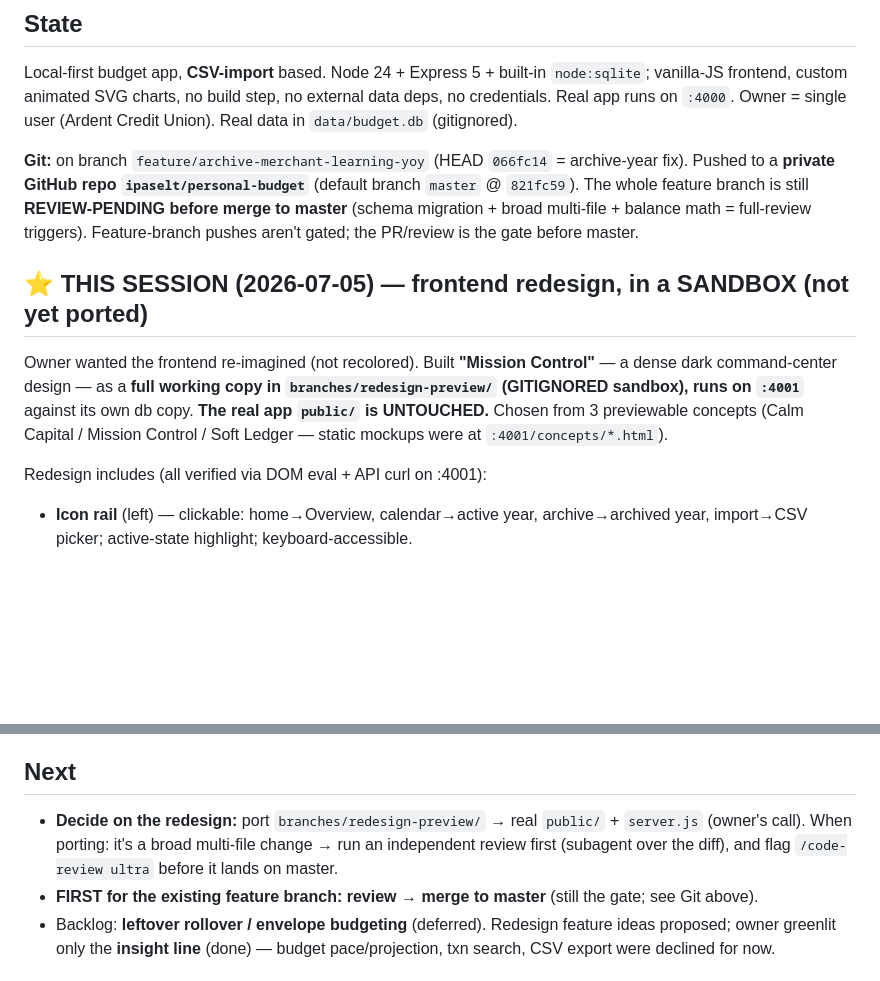
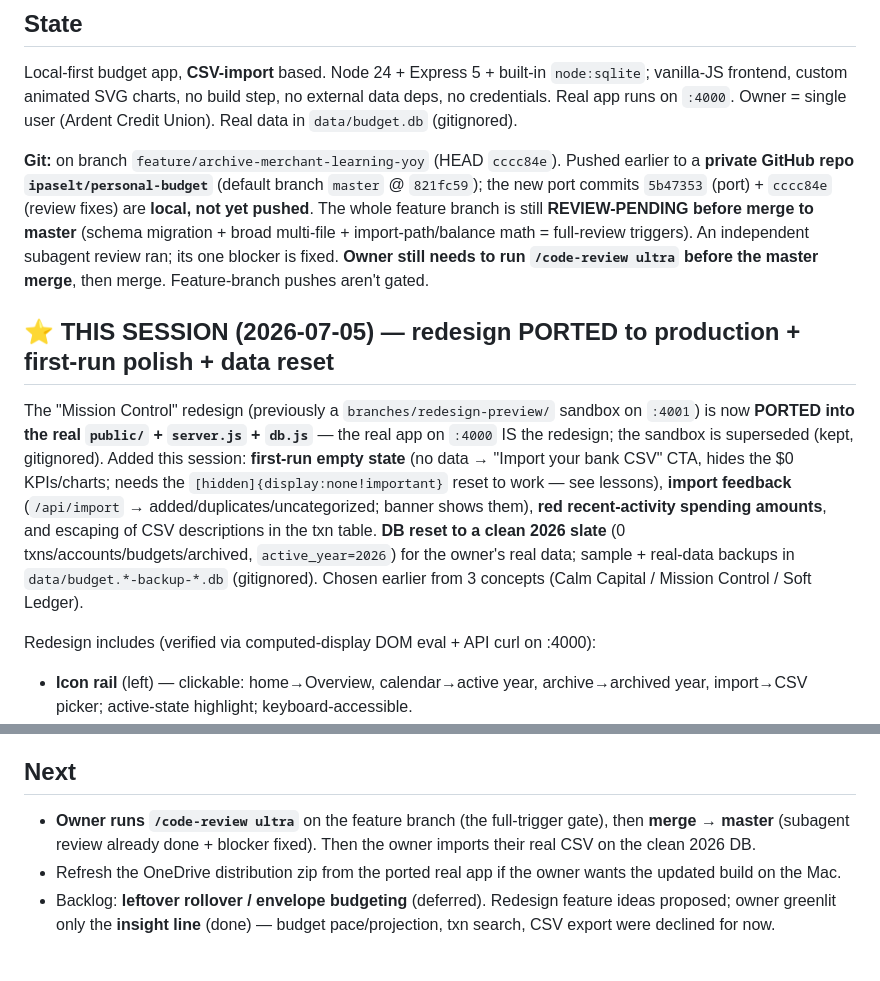
Before and after one commit to ipaselt/personal-budget, a Markdown page: memory/primer.md, 2 parts joined by grey strips. Rendered like a GitHub page; blank space fills up the shorter version.

Commit message:
Docs: redesign ported to production; data reset; verification lesson
Update CLAUDE.md + primer to reflect the Mission Control redesign now living
in real public/server.js/db.js (sandbox superseded), the clean 2026 DB reset,
and the pending /code-review ultra gate before the master merge. Add a lessons
entry: verify visual show/hide by computed display, not el.hidden (the attribute
can be set while author CSS keeps the element rendered).

Co-Authored-By: Claude Opus 4.8 <noreply@anthropic.com>

```diff
--- a/memory/primer.md
+++ b/memory/primer.md
@@ -6,18 +6,25 @@ Local-first budget app, **CSV-import** based. Node 24 + Express 5 + built-in `no
 frontend, custom animated SVG charts, no build step, no external data deps, no credentials. Real app runs
 on `:4000`. Owner = single user (Ardent Credit Union). Real data in `data/budget.db` (gitignored).
 
-**Git:** on branch `feature/archive-merchant-learning-yoy` (HEAD `066fc14` = archive-year fix). Pushed to a
-**private GitHub repo `ipaselt/personal-budget`** (default branch `master` @ `821fc59`). The whole feature
-branch is still **REVIEW-PENDING before merge to master** (schema migration + broad multi-file + balance math
-= full-review triggers). Feature-branch pushes aren't gated; the PR/review is the gate before master.
+**Git:** on branch `feature/archive-merchant-learning-yoy` (HEAD `cccc84e`). Pushed earlier to a
+**private GitHub repo `ipaselt/personal-budget`** (default branch `master` @ `821fc59`); the new port commits
+`5b47353` (port) + `cccc84e` (review fixes) are **local, not yet pushed**. The whole feature branch is still
+**REVIEW-PENDING before merge to master** (schema migration + broad multi-file + import-path/balance math =
+full-review triggers). An independent subagent review ran; its one blocker is fixed. **Owner still needs to
+run `/code-review ultra` before the master merge**, then merge. Feature-branch pushes aren't gated.
 
-## ⭐ THIS SESSION (2026-07-05) — frontend redesign, in a SANDBOX (not yet ported)
-Owner wanted the frontend re-imagined (not recolored). Built **"Mission Control"** — a dense dark
-command-center design — as a **full working copy in `branches/redesign-preview/` (GITIGNORED sandbox), runs
-on `:4001`** against its own db copy. **The real app `public/` is UNTOUCHED.** Chosen from 3 previewable
-concepts (Calm Capital / Mission Control / Soft Ledger — static mockups were at `:4001/concepts/*.html`).
+## ⭐ THIS SESSION (2026-07-05) — redesign PORTED to production + first-run polish + data reset
+The "Mission Control" redesign (previously a `branches/redesign-preview/` sandbox on `:4001`) is now **PORTED
+into the real `public/` + `server.js` + `db.js`** — the real app on `:4000` IS the redesign; the sandbox is
+superseded (kept, gitignored). Added this session: **first-run empty state** (no data → "Import your bank CSV"
+CTA, hides the $0 KPIs/charts; needs the `[hidden]{display:none!important}` reset to work — see lessons),
+**import feedback** (`/api/import` → added/duplicates/uncategorized; banner shows them), **red recent-activity
+spending amounts**, and escaping of CSV descriptions in the txn table. **DB reset to a clean 2026 slate**
+(0 txns/accounts/budgets/archived, `active_year=2026`) for the owner's real data; sample + real-data backups
+in `data/budget.*-backup-*.db` (gitignored). Chosen earlier from 3 concepts (Calm Capital / Mission Control /
+Soft Ledger).
 
-Redesign includes (all verified via DOM eval + API curl on :4001):
+Redesign includes (verified via computed-display DOM eval + API curl on :4000):
 - **Icon rail** (left) — clickable: home→Overview, calendar→active year, archive→archived year, import→CSV
   picker; active-state highlight; keyboard-accessible.
 - **Segmented tabs**, **KPI strip** = active-year Income/Spending/Savings/Leftover with **YoY deltas vs prior
@@ -37,10 +44,9 @@ Redesign includes (all verified via DOM eval + API curl on :4001):
 - Old `personal-budget.zip` (original design) left untouched alongside.
 
 ## Next
-- **Decide on the redesign:** port `branches/redesign-preview/` → real `public/` + `server.js` (owner's call).
-  When porting: it's a broad multi-file change → run an independent review first (subagent over the diff),
-  and flag `/code-review ultra` before it lands on master.
-- **FIRST for the existing feature branch: review → merge to master** (still the gate; see Git above).
+- **Owner runs `/code-review ultra`** on the feature branch (the full-trigger gate), then **merge → master**
+  (subagent review already done + blocker fixed). Then the owner imports their real CSV on the clean 2026 DB.
+- Refresh the OneDrive distribution zip from the ported real app if the owner wants the updated build on the Mac.
 - Backlog: **leftover rollover / envelope budgeting** (deferred). Redesign feature ideas proposed; owner
   greenlit only the **insight line** (done) — budget pace/projection, txn search, CSV export were declined for now.
 
```
Also changed, not shown: CLAUDE.md (+3 -2 lines), memory/lessons.md (+7 -0 lines).
